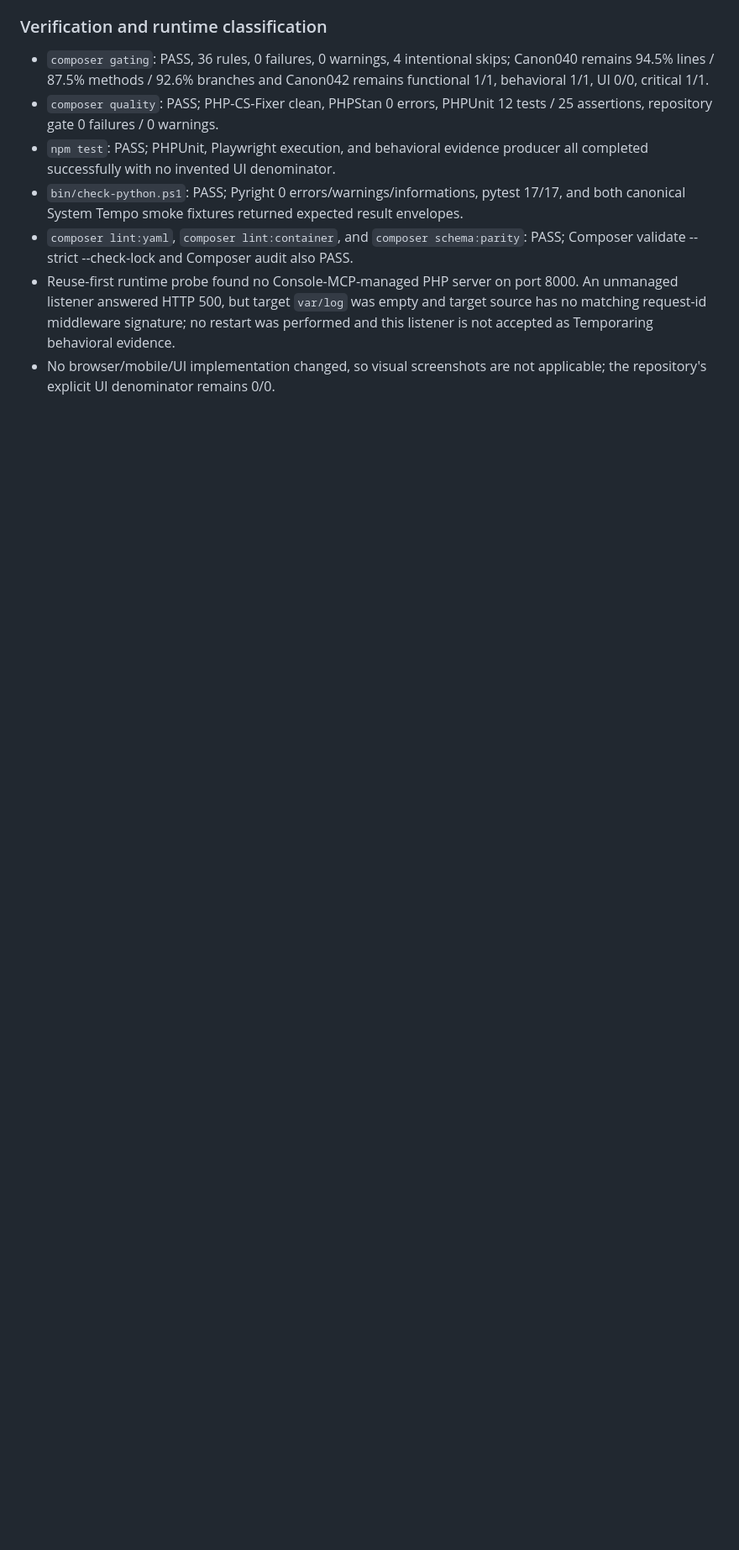
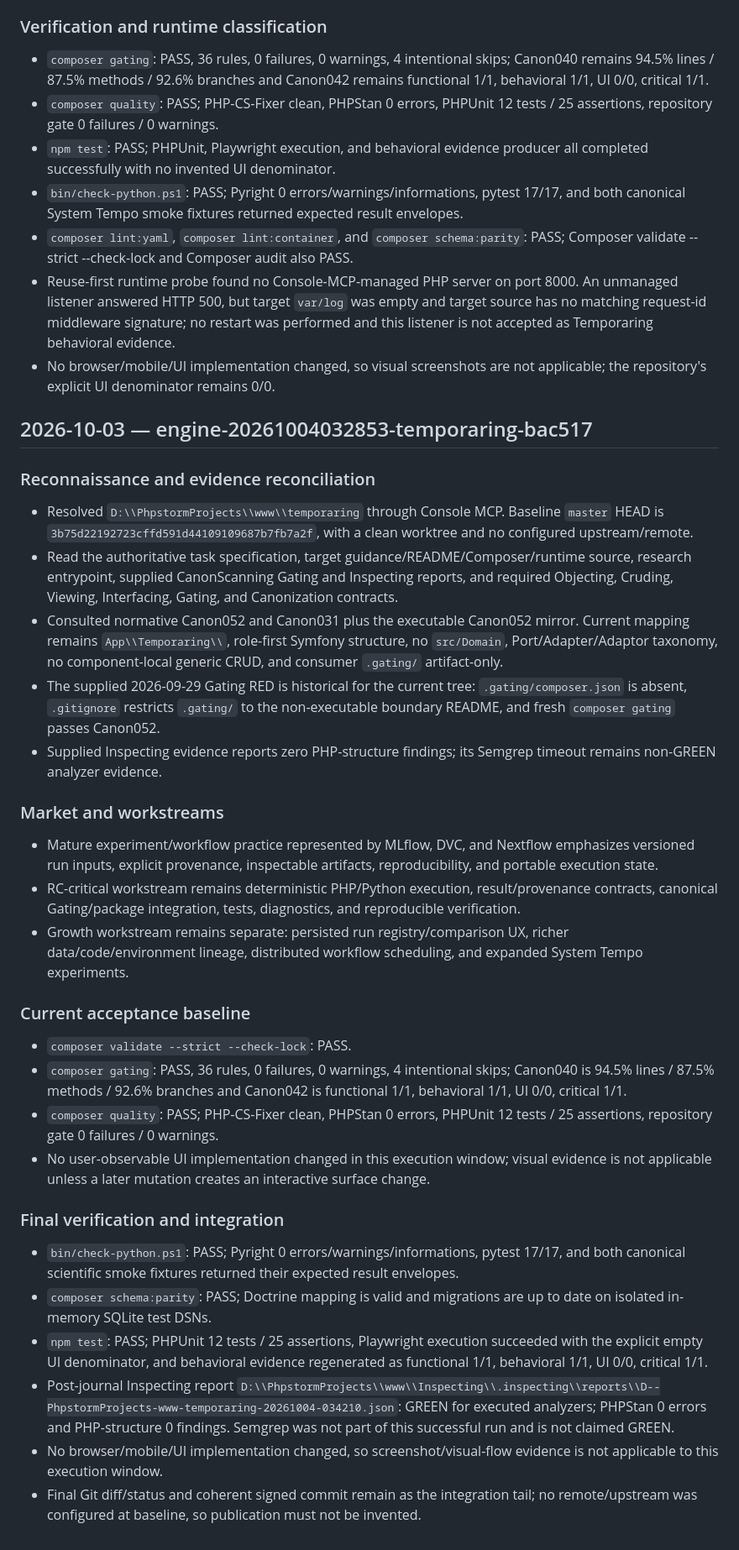
Before and after one commit to smartresponsor/temporaring, a Markdown page: CMCP_CHANGELOG.md, the part around the change. Shown at 84% size. Drawn GitHub-style; blank space fills up the shorter version.

Commit message:
docs: record temporaring RC verification checkpoint

```diff
--- a/CMCP_CHANGELOG.md
+++ b/CMCP_CHANGELOG.md
@@ -342,3 +342,31 @@
 - `composer lint:yaml`, `composer lint:container`, and `composer schema:parity`: PASS; Composer validate --strict --check-lock and Composer audit also PASS.
 - Reuse-first runtime probe found no Console-MCP-managed PHP server on port 8000. An unmanaged listener answered HTTP 500, but target `var/log` was empty and target source has no matching request-id middleware signature; no restart was performed and this listener is not accepted as Temporaring behavioral evidence.
 - No browser/mobile/UI implementation changed, so visual screenshots are not applicable; the repository's explicit UI denominator remains 0/0.
+
+## 2026-10-03 — engine-20261004032853-temporaring-bac517
+
+### Reconnaissance and evidence reconciliation
+- Resolved `D:\\PhpstormProjects\\www\\temporaring` through Console MCP. Baseline `master` HEAD is `3b75d22192723cffd591d44109109687b7fb7a2f`, with a clean worktree and no configured upstream/remote.
+- Read the authoritative task specification, target guidance/README/Composer/runtime source, research entrypoint, supplied CanonScanning Gating and Inspecting reports, and required Objecting, Cruding, Viewing, Interfacing, Gating, and Canonization contracts.
+- Consulted normative Canon052 and Canon031 plus the executable Canon052 mirror. Current mapping remains `App\\Temporaring\\`, role-first Symfony structure, no `src/Domain`, Port/Adapter/Adaptor taxonomy, no component-local generic CRUD, and consumer `.gating/` artifact-only.
+- The supplied 2026-09-29 Gating RED is historical for the current tree: `.gating/composer.json` is absent, `.gitignore` restricts `.gating/` to the non-executable boundary README, and fresh `composer gating` passes Canon052.
+- Supplied Inspecting evidence reports zero PHP-structure findings; its Semgrep timeout remains non-GREEN analyzer evidence.
+
+### Market and workstreams
+- Mature experiment/workflow practice represented by MLflow, DVC, and Nextflow emphasizes versioned run inputs, explicit provenance, inspectable artifacts, reproducibility, and portable execution state.
+- RC-critical workstream remains deterministic PHP/Python execution, result/provenance contracts, canonical Gating/package integration, tests, diagnostics, and reproducible verification.
+- Growth workstream remains separate: persisted run registry/comparison UX, richer data/code/environment lineage, distributed workflow scheduling, and expanded System Tempo experiments.
+
+### Current acceptance baseline
+- `composer validate --strict --check-lock`: PASS.
+- `composer gating`: PASS, 36 rules, 0 failures, 0 warnings, 4 intentional skips; Canon040 is 94.5% lines / 87.5% methods / 92.6% branches and Canon042 is functional 1/1, behavioral 1/1, UI 0/0, critical 1/1.
+- `composer quality`: PASS; PHP-CS-Fixer clean, PHPStan 0 errors, PHPUnit 12 tests / 25 assertions, repository gate 0 failures / 0 warnings.
+- No user-observable UI implementation changed in this execution window; visual evidence is not applicable unless a later mutation creates an interactive surface change.
+
+### Final verification and integration
+- `bin/check-python.ps1`: PASS; Pyright 0 errors/warnings/informations, pytest 17/17, and both canonical scientific smoke fixtures returned their expected result envelopes.
+- `composer schema:parity`: PASS; Doctrine mapping is valid and migrations are up to date on isolated in-memory SQLite test DSNs.
+- `npm test`: PASS; PHPUnit 12 tests / 25 assertions, Playwright execution succeeded with the explicit empty UI denominator, and behavioral evidence regenerated as functional 1/1, behavioral 1/1, UI 0/0, critical 1/1.
+- Post-journal Inspecting report `D:\\PhpstormProjects\\www\\Inspecting\\.inspecting\\reports\\D--PhpstormProjects-www-temporaring-20261004-034210.json`: GREEN for executed analyzers; PHPStan 0 errors and PHP-structure 0 findings. Semgrep was not part of this successful run and is not claimed GREEN.
+- No browser/mobile/UI implementation changed, so screenshot/visual-flow evidence is not applicable to this execution window.
+- Final Git diff/status and coherent signed commit remain as the integration tail; no remote/upstream was configured at baseline, so publication must not be invented.
```
